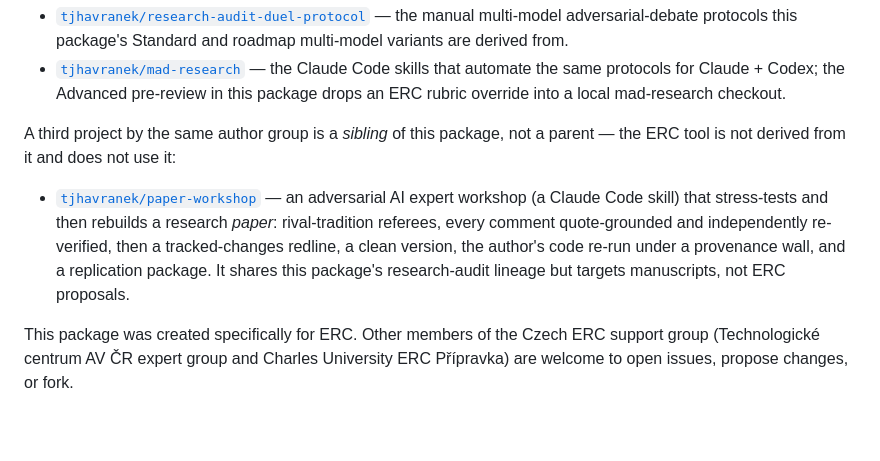
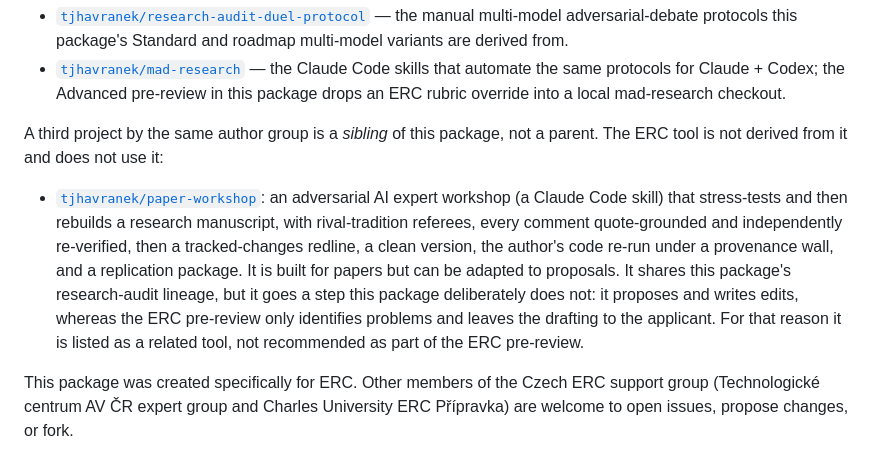
Before and after one commit to tjhavranek/erc-ai-feedback, a Markdown page: docs/roadmap.md, the part around the change. Drawn GitHub-style; blank space fills up the shorter version.

Commit message:
docs: reframe paper-workshop mention — present but not recommended; fix proposal-adaptation accuracy; drop em-dashes
Corrects the earlier paper-workshop sibling wording on two counts:

1. Accuracy. The prior text said paper-workshop applies to research
   papers "rather than ERC proposals" and "targets manuscripts, not
   ERC proposals". In fact the skill can be adapted to proposals and
   it suggests/writes edits. Both README and roadmap now say it is
   "built for papers but can be adapted to proposals".

2. Tone — present but careful, not recommended. The honest reason it
   is not recommended for ERC use is principled: paper-workshop
   proposes and writes edits (it rebuilds the document), whereas this
   package deliberately only identifies problems and leaves the
   drafting to the applicant (the authorship-safe stance the roadmap
   lists under "explicitly deferred"). The mention now states this
   distinction and says the tool is "noted for completeness rather
   than recommended for ERC use" / "listed as a related tool, not
   recommended as part of the ERC pre-review". It also notes it is
   not calibrated to the ERC rubric.

3. Removed em-dashes from both sibling paragraphs per maintainer
   preference.

Unchanged and verified: the "ERC-specific application of TWO ...
projects" framing for the genuine parent repos (mad-research,
research-audit-duel-protocol) stays intact in both files; paper-
workshop remains framed as a sibling the ERC tool neither uses nor
derives from; 0 of 88 relative links broken; dry register preserved.

Co-Authored-By: Claude Opus 4.8 (1M context) <noreply@anthropic.com>

```diff
--- a/docs/roadmap.md
+++ b/docs/roadmap.md
@@ -121,17 +121,22 @@ research-audit projects by the same author group:
   checkout.
 
 A third project by the same author group is a *sibling* of this
-package, not a parent — the ERC tool is not derived from it and
-does not use it:
+package, not a parent. The ERC tool is not derived from it and does
+not use it:
 
-- [`tjhavranek/paper-workshop`](https://github.com/tjhavranek/paper-workshop)
-  — an adversarial AI expert workshop (a Claude Code skill) that
-  stress-tests and then rebuilds a research *paper*: rival-tradition
-  referees, every comment quote-grounded and independently
-  re-verified, then a tracked-changes redline, a clean version, the
-  author's code re-run under a provenance wall, and a replication
-  package. It shares this package's research-audit lineage but
-  targets manuscripts, not ERC proposals.
+- [`tjhavranek/paper-workshop`](https://github.com/tjhavranek/paper-workshop):
+  an adversarial AI expert workshop (a Claude Code skill) that
+  stress-tests and then rebuilds a research manuscript, with
+  rival-tradition referees, every comment quote-grounded and
+  independently re-verified, then a tracked-changes redline, a clean
+  version, the author's code re-run under a provenance wall, and a
+  replication package. It is built for papers but can be adapted to
+  proposals. It shares this package's research-audit lineage, but it
+  goes a step this package deliberately does not: it proposes and
+  writes edits, whereas the ERC pre-review only identifies problems
+  and leaves the drafting to the applicant. For that reason it is
+  listed as a related tool, not recommended as part of the ERC
+  pre-review.
 
 This package was created specifically for ERC. Other members of
 the Czech ERC support group (Technologické centrum AV ČR
```
Also changed, not shown: README.md (+10 -7 lines).
